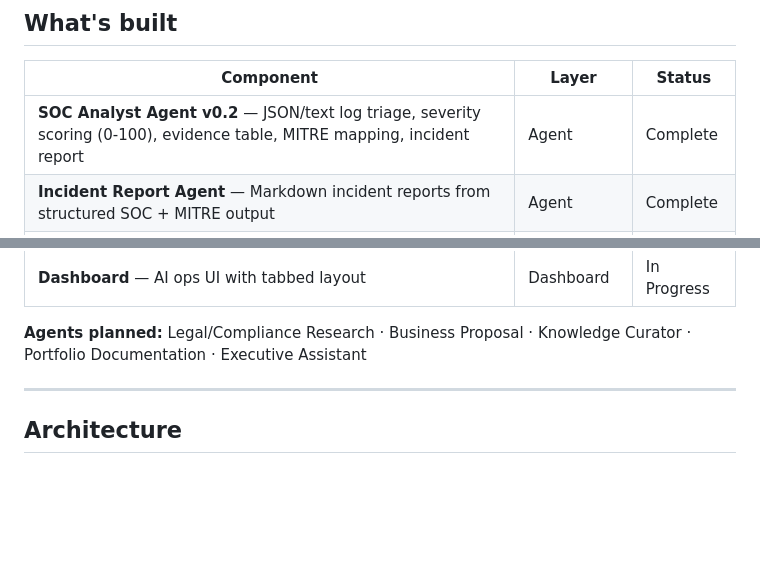
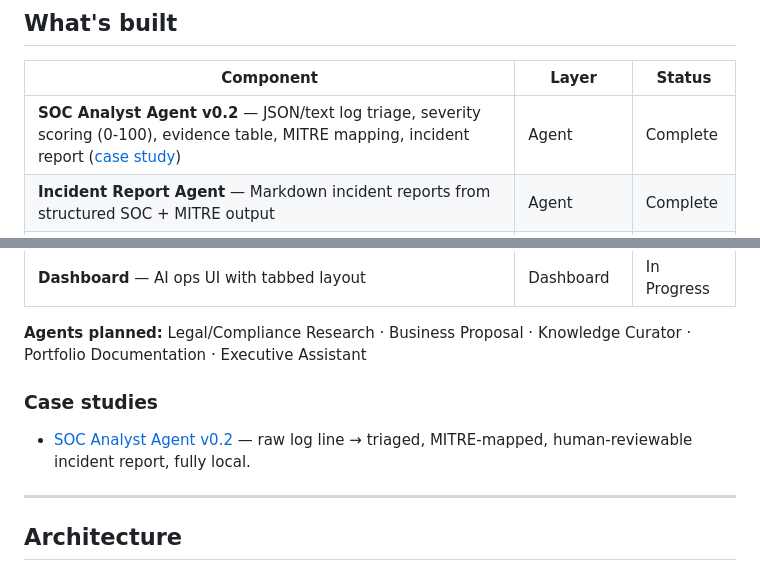
Before and after one commit to IRsoctierDT/IANUA, a Markdown page: README.md, 2 parts joined by grey strips. Drawn GitHub-style; blank space fills up the shorter version.

Commit message:
docs: link SOC Analyst v0.2 case study from README
Adds a case-study link to the SOC agent row in the "What's built" table
and a dedicated Case studies section. Folds in the case study file so this
PR is self-contained (no dead link if it merges before the standalone
case-study PR).

Co-Authored-By: Claude Opus 4.8 <noreply@anthropic.com>

```diff
--- a/README.md
+++ b/README.md
@@ -15,7 +15,7 @@ security operation.
 
 | Component | Layer | Status |
 |---|---|---|
-| **SOC Analyst Agent v0.2** — JSON/text log triage, severity scoring (0-100), evidence table, MITRE mapping, incident report | Agent | Complete |
+| **SOC Analyst Agent v0.2** — JSON/text log triage, severity scoring (0-100), evidence table, MITRE mapping, incident report ([case study](./docs/case-studies/soc-analyst-v0.2.md)) | Agent | Complete |
 | **Incident Report Agent** — Markdown incident reports from structured SOC + MITRE output | Agent | Complete |
 | **MITRE Mapper Agent** — ATT&CK tactic/technique mapping with confidence scoring | Agent | Complete |
 | **Threat Intel Agent** — IOC enrichment and indicator summarization | Agent | Complete |
@@ -26,6 +26,10 @@ security operation.
 | **Dashboard** — AI ops UI with tabbed layout | Dashboard | In Progress |
 
 **Agents planned:** Legal/Compliance Research · Business Proposal · Knowledge Curator · Portfolio Documentation · Executive Assistant
+
+### Case studies
+
+- [SOC Analyst Agent v0.2](./docs/case-studies/soc-analyst-v0.2.md) — raw log line → triaged, MITRE-mapped, human-reviewable incident report, fully local.
 
 ---
 
```
